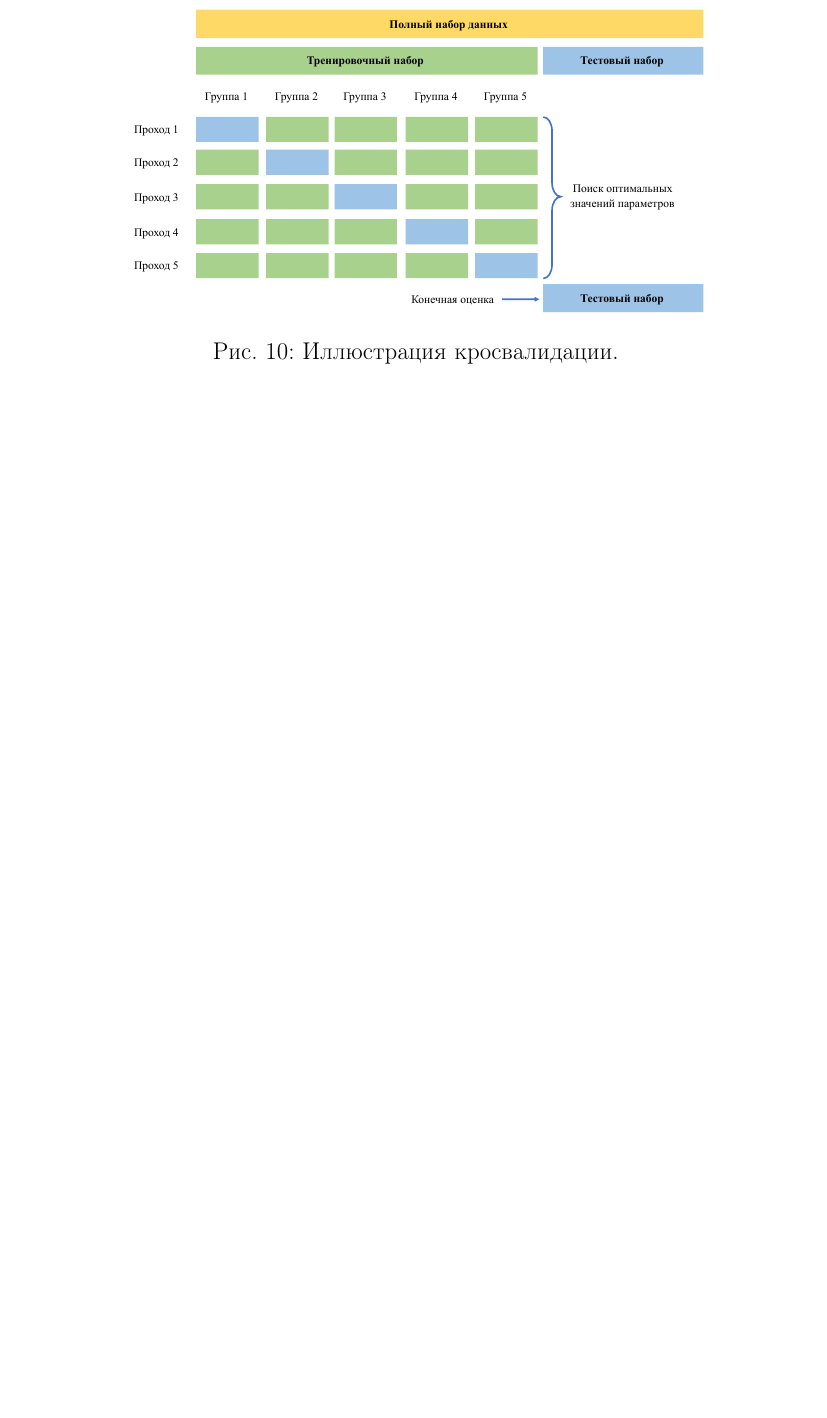
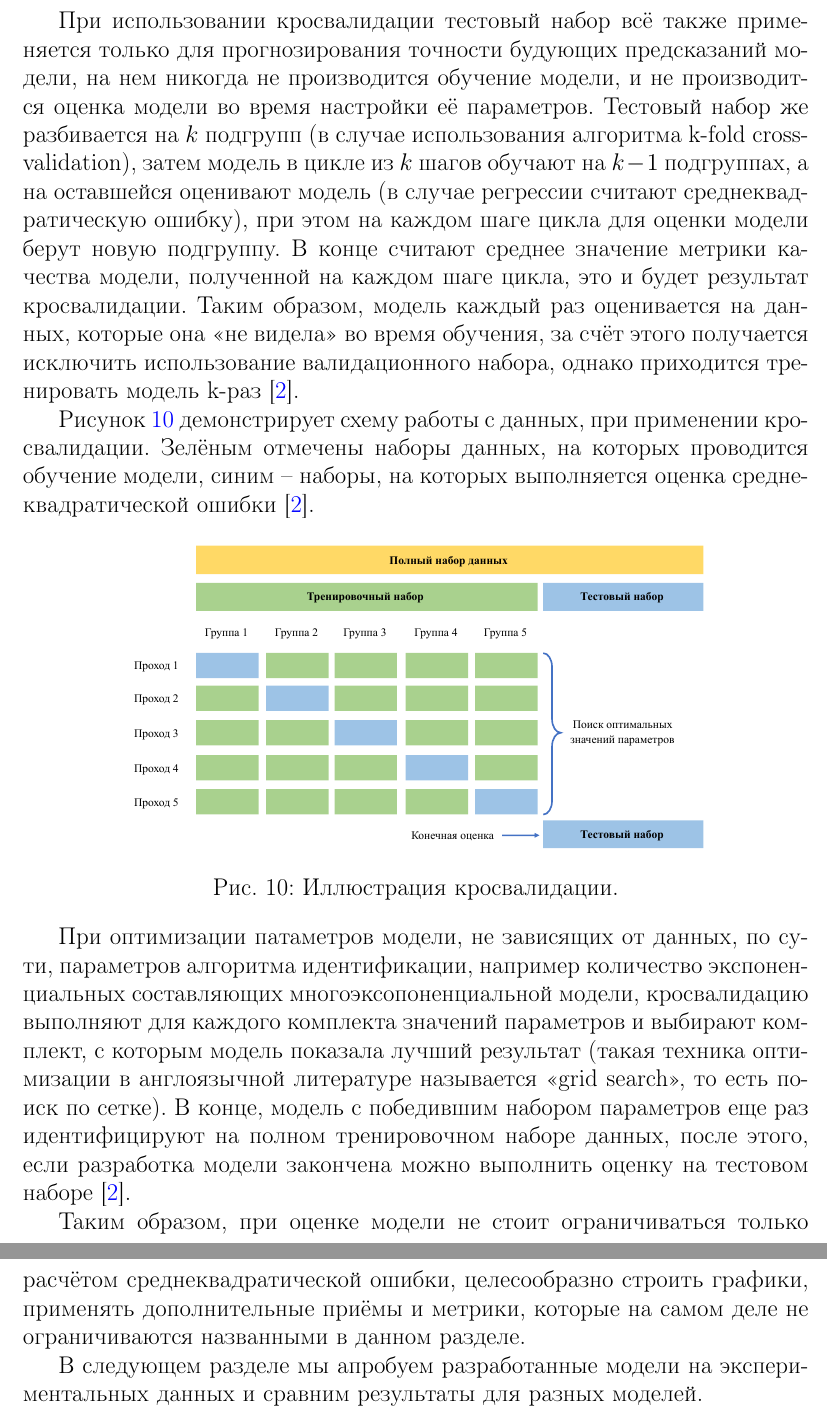
Before and after one commit to AlekseiBogachev/frequency_scan_model, a LaTeX paper (docs/report/models_main.tex, which reads docs/report/models_implementation.tex): part of page 20 of 21 before the commit and two parts of pages 20 and 21 of 23 after it, the two joined at a grey line, cut at the place of the change, the shorter picture padded with empty space. Compiled offline with pdfLaTeX.

Commit message:
Закончен раздел про реализацию моделей

```diff
--- a/docs/report/models_implementation.tex
+++ b/docs/report/models_implementation.tex
@@ -468,3 +469,21 @@
+    При использовании кросвалидации тестовый набор всё также применяется только
+    для прогнозирования точности будующих предсказаний модели, на нем никогда
+    не производится обучение модели, и не производится оценка модели во время
+    настройки её параметров. Тестовый набор же разбивается на $k$ подгрупп
+    (в случае использования алгоритма k-fold cross-validation), затем модель
+    в цикле из $k$ шагов обучают на $k-1$ подгруппах, а на оставшейся оценивают
+    модель (в случае регрессии считают среднеквадратическую ошибку), при этом
+    на каждом шаге цикла для оценки модели берут новую подгруппу. В конце
+    считают среднее значение метрики качества модели, полученной на каждом шаге
+    цикла, это и будет результат кросвалидации. Таким образом, модель каждый
+    раз оценивается на данных, которые она <<не видела>> во время обучения, за
+    счёт этого получается исключить использование валидационного набора, однако
+    приходится тренировать модель k-раз \cite{sklearn_cross_validation}.
+
+    Рисунок \ref{pic:cross_val} демонстрирует схему работы с данных, при
+    применении кросвалидации. Зелёным отмечены наборы данных, на которых
+    проводится обучение модели, синим -- наборы, на которых выполняется оценка
+    среднеквадратической ошибки \cite{sklearn_cross_validation}.
 
     \begin{figure}[!htp]
         \centering
@@ -472,3 +491,21 @@
         \caption{Иллюстрация кросвалидации.}
         \label{pic:cross_val}
     \end{figure}
+
+    При оптимизации патаметров модели, не зависящих от данных, по сути,
+    параметров алгоритма идентификации, например количество экспоненциальных
+    составляющих многоэксопоненциальной модели, кросвалидацию выполняют для
+    каждого комплекта значений параметров и выбирают комплект, с которым
+    модель показала лучший результат (такая техника оптимизации в англоязычной
+    литературе называется <<grid search>>, то есть поиск по сетке). В конце,
+    модель с победившим набором параметров еще раз идентифицируют на полном
+    тренировочном наборе данных, после этого, если разработка модели закончена
+    можно выполнить оценку на тестовом наборе \cite{sklearn_cross_validation}.
+
+    Таким образом, при оценке модели не стоит ограничиваться только расчётом
+    среднеквадратической ошибки, целесообразно строить графики, применять
+    дополнительные приёмы и метрики, которые на самом деле не ограничиваются
+    названными в данном разделе.
+
+    В следующем разделе мы апробуем разработанные модели на экспериментальных
+    данных и сравним результаты для разных моделей.
```
Also changed, not shown: docs/report/models_experiment.tex (added, +2 -0 lines), docs/report/models_main.tex (+1 -2 lines), docs/report/models_main.pdf, docs/report/models_implementation.tex (21 more changed lines).
